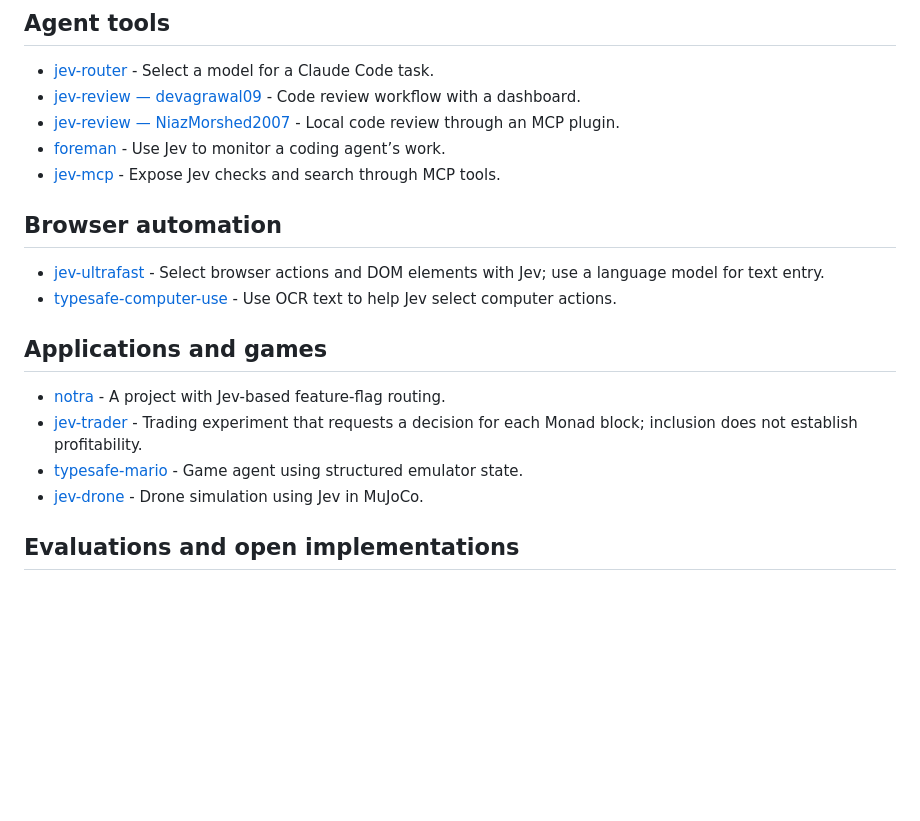
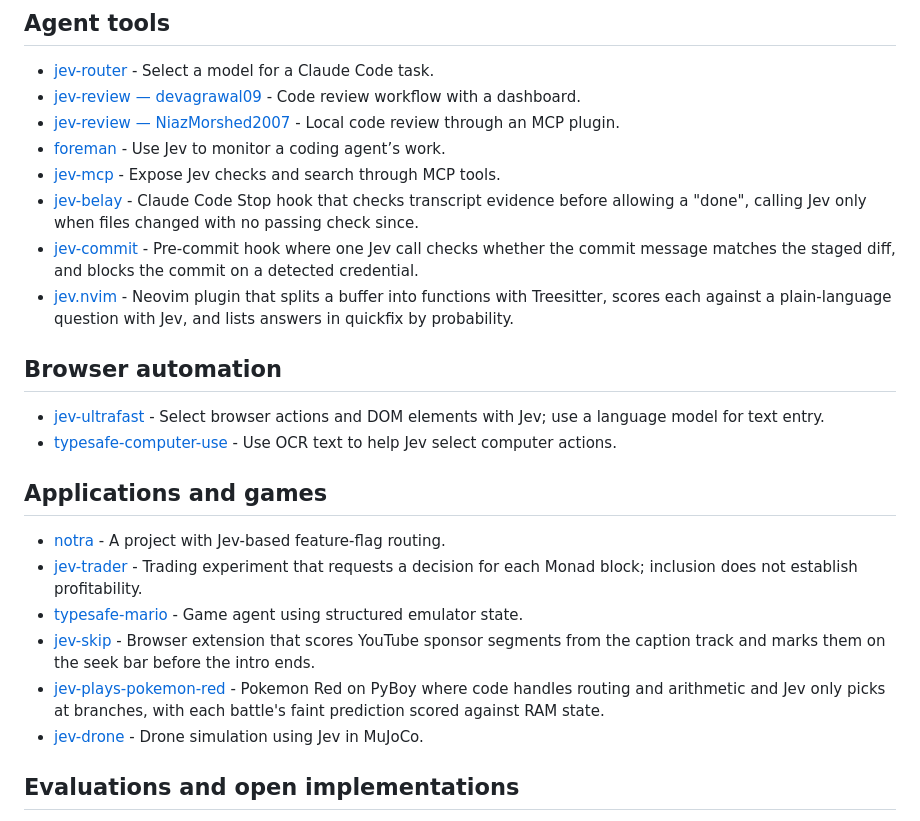
Before and after one commit to majiayu000/anosomejev, a Markdown page: README.md, the part around the change. Rendered like a GitHub page; blank space fills up the shorter version.

Commit message:
Add jev-belay, jev-commit, jev.nvim, jev-skip and jev-plays-pokemon-red

```diff
--- a/README.md
+++ b/README.md
@@ -46,6 +46,9 @@ Jev returns choices, scores, and condition judgments for software to act on. A v
 - [jev-review — NiazMorshed2007](https://github.com/NiazMorshed2007/jev-review) - Local code review through an MCP plugin.
 - [foreman](https://github.com/thruwire/foreman) - Use Jev to monitor a coding agent’s work.
 - [jev-mcp](https://github.com/jkudish/jev-mcp) - Expose Jev checks and search through MCP tools.
+- [jev-belay](https://github.com/valentynkit/jev-belay) - Claude Code Stop hook that checks transcript evidence before allowing a "done", calling Jev only when files changed with no passing check since.
+- [jev-commit](https://github.com/valentynkit/jev-commit) - Pre-commit hook where one Jev call checks whether the commit message matches the staged diff, and blocks the commit on a detected credential.
+- [jev.nvim](https://github.com/valentynkit/jev.nvim) - Neovim plugin that splits a buffer into functions with Treesitter, scores each against a plain-language question with Jev, and lists answers in quickfix by probability.
 
 ## Browser automation
 
@@ -57,6 +60,8 @@ Jev returns choices, scores, and condition judgments for software to act on. A v
 - [notra](https://github.com/usenotra/notra) - A project with Jev-based feature-flag routing.
 - [jev-trader](https://github.com/jarrodwatts/jev-trader) - Trading experiment that requests a decision for each Monad block; inclusion does not establish profitability.
 - [typesafe-mario](https://github.com/fhshaik/typesafe-mario) - Game agent using structured emulator state.
+- [jev-skip](https://github.com/valentynkit/jev-skip) - Browser extension that scores YouTube sponsor segments from the caption track and marks them on the seek bar before the intro ends.
+- [jev-plays-pokemon-red](https://github.com/valentynkit/jev-plays-pokemon-red) - Pokemon Red on PyBoy where code handles routing and arithmetic and Jev only picks at branches, with each battle's faint prediction scored against RAM state.
 - [jev-drone](https://github.com/RomanSlack/jev-drone) - Drone simulation using Jev in MuJoCo.
 
 ## Evaluations and open implementations
```
Also changed, not shown: README_zh.md (+5 -0 lines).
